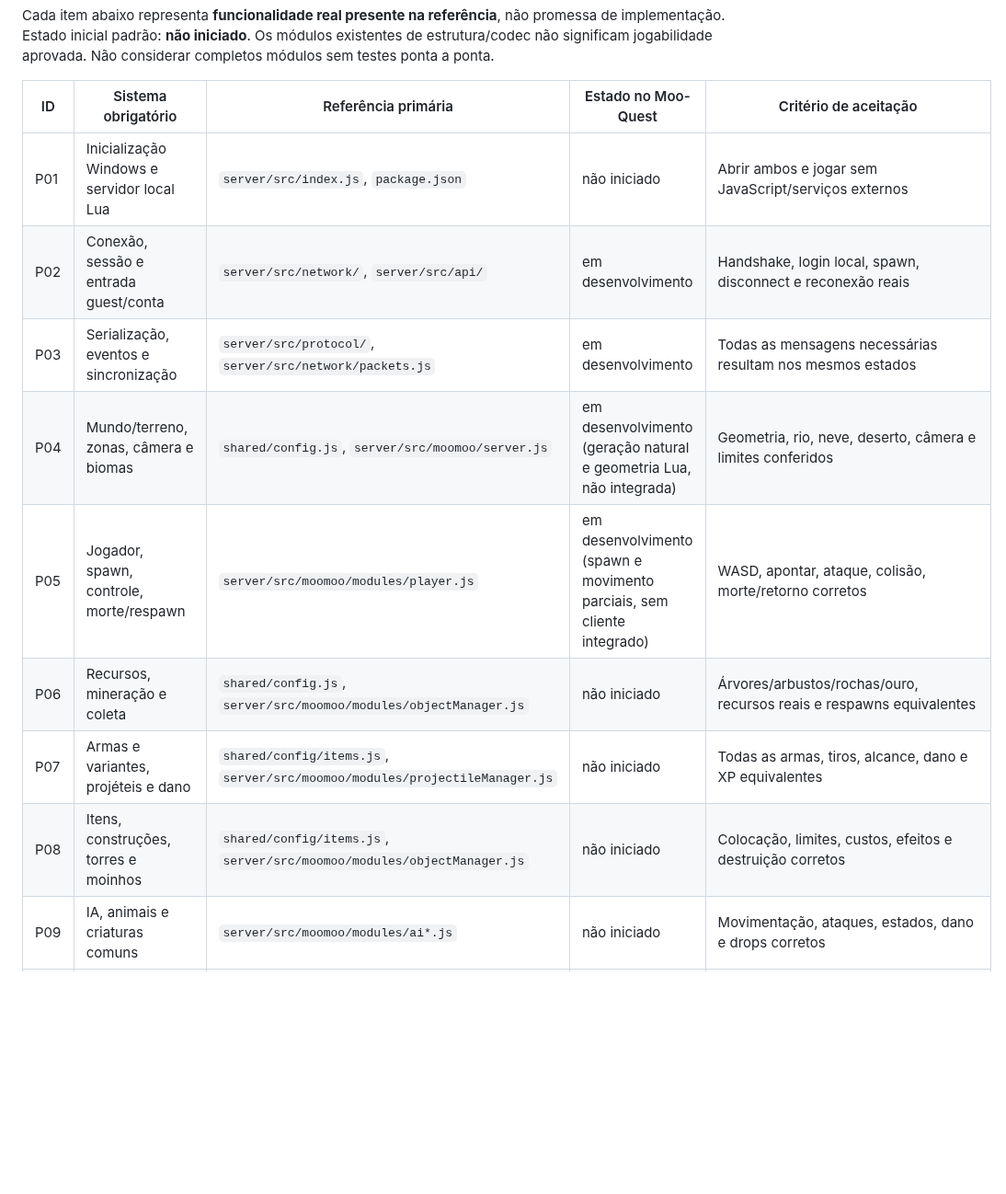
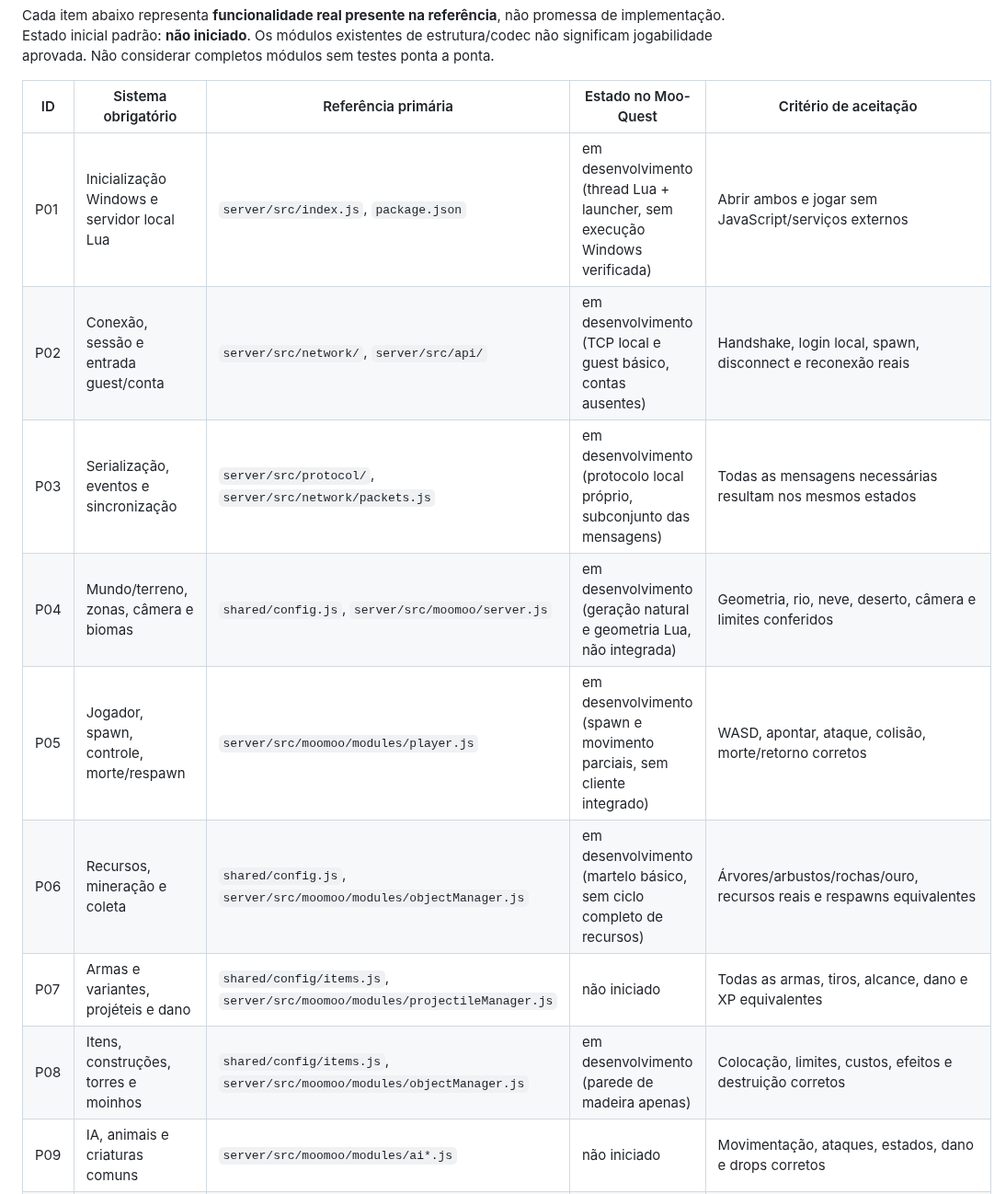
Before and after one commit to SrTristeSad/Moo-Quest, a Markdown page: docs/PARIDADE.md, the part around one of its changes. Shown at 92% size. Drawn GitHub-style; blank space fills up the shorter version.

Commit message:
docs: record local Lua thread integration and keep all parity unverified

```diff
--- a/docs/PARIDADE.md
+++ b/docs/PARIDADE.md
@@ -7,14 +7,14 @@ Cada item abaixo representa **funcionalidade real presente na referência**, nã
 
 | ID | Sistema obrigatório | Referência primária | Estado no Moo-Quest | Critério de aceitação |
 | --- | --- | --- | --- | --- |
-| P01 | Inicialização Windows e servidor local Lua | `server/src/index.js`, `package.json` | não iniciado | Abrir ambos e jogar sem JavaScript/serviços externos |
-| P02 | Conexão, sessão e entrada guest/conta | `server/src/network/`, `server/src/api/` | em desenvolvimento | Handshake, login local, spawn, disconnect e reconexão reais |
-| P03 | Serialização, eventos e sincronização | `server/src/protocol/`, `server/src/network/packets.js` | em desenvolvimento | Todas as mensagens necessárias resultam nos mesmos estados |
+| P01 | Inicialização Windows e servidor local Lua | `server/src/index.js`, `package.json` | em desenvolvimento (thread Lua + launcher, sem execução Windows verificada) | Abrir ambos e jogar sem JavaScript/serviços externos |
+| P02 | Conexão, sessão e entrada guest/conta | `server/src/network/`, `server/src/api/` | em desenvolvimento (TCP local e guest básico, contas ausentes) | Handshake, login local, spawn, disconnect e reconexão reais |
+| P03 | Serialização, eventos e sincronização | `server/src/protocol/`, `server/src/network/packets.js` | em desenvolvimento (protocolo local próprio, subconjunto das mensagens) | Todas as mensagens necessárias resultam nos mesmos estados |
 | P04 | Mundo/terreno, zonas, câmera e biomas | `shared/config.js`, `server/src/moomoo/server.js` | em desenvolvimento (geração natural e geometria Lua, não integrada) | Geometria, rio, neve, deserto, câmera e limites conferidos |
 | P05 | Jogador, spawn, controle, morte/respawn | `server/src/moomoo/modules/player.js` | em desenvolvimento (spawn e movimento parciais, sem cliente integrado) | WASD, apontar, ataque, colisão, morte/retorno corretos |
-| P06 | Recursos, mineração e coleta | `shared/config.js`, `server/src/moomoo/modules/objectManager.js` | não iniciado | Árvores/arbustos/rochas/ouro, recursos reais e respawns equivalentes |
+| P06 | Recursos, mineração e coleta | `shared/config.js`, `server/src/moomoo/modules/objectManager.js` | em desenvolvimento (martelo básico, sem ciclo completo de recursos) | Árvores/arbustos/rochas/ouro, recursos reais e respawns equivalentes |
 | P07 | Armas e variantes, projéteis e dano | `shared/config/items.js`, `server/src/moomoo/modules/projectileManager.js` | não iniciado | Todas as armas, tiros, alcance, dano e XP equivalentes |
-| P08 | Itens, construções, torres e moinhos | `shared/config/items.js`, `server/src/moomoo/modules/objectManager.js` | não iniciado | Colocação, limites, custos, efeitos e destruição corretos |
+| P08 | Itens, construções, torres e moinhos | `shared/config/items.js`, `server/src/moomoo/modules/objectManager.js` | em desenvolvimento (parede de madeira apenas) | Colocação, limites, custos, efeitos e destruição corretos |
 | P09 | IA, animais e criaturas comuns | `server/src/moomoo/modules/ai*.js` | não iniciado | Movimentação, ataques, estados, dano e drops corretos |
 | P10 | Chefes, Crab King e eventos especiais | `server/src/moomoo/modules/ai.js`, README | não iniciado | Bosses, fases, telegraphs, mergulho e mecânicas reconstruídas |
 | P11 | Área secreta, piscina e cachoeira | `shared/config.js`, README | não iniciado | Geometria e física especial equivalente |
```
Also changed, not shown: other parts of docs/PARIDADE.md (+10 -0 lines).
